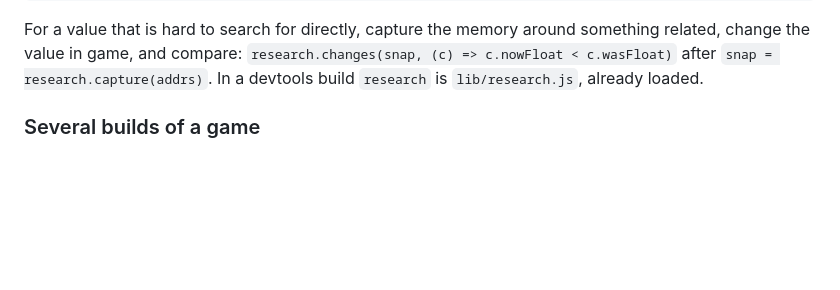
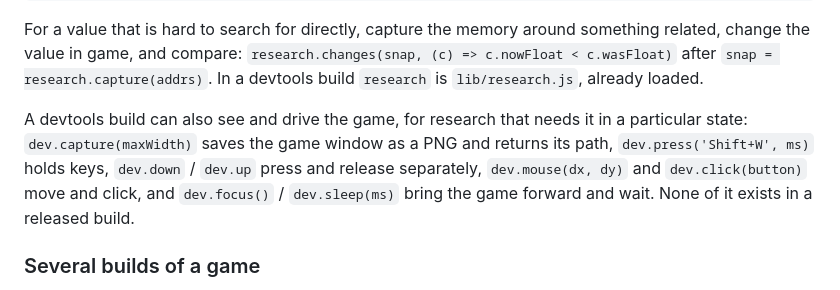
Before and after one commit to az-trainer-app/az_trainer, a Markdown page: docs/DEVELOPING.md, the part around the change. Drawn GitHub-style; blank space fills up the shorter version.

```diff
--- a/docs/DEVELOPING.md
+++ b/docs/DEVELOPING.md
@@ -96,6 +96,13 @@ something related, change the value in game, and compare:
 `research.changes(snap, (c) => c.nowFloat < c.wasFloat)` after
 `snap = research.capture(addrs)`. In a devtools build `research` is
 `lib/research.js`, already loaded.
+
+A devtools build can also see and drive the game, for research that needs it
+in a particular state: `dev.capture(maxWidth)` saves the game window as a PNG
+and returns its path, `dev.press('Shift+W', ms)` holds keys, `dev.down` /
+`dev.up` press and release separately, `dev.mouse(dx, dy)` and
+`dev.click(button)` move and click, and `dev.focus()` / `dev.sleep(ms)` bring
+the game forward and wait. None of it exists in a released build.
 
 ### Several builds of a game
 
```
Also changed, not shown: README.md (+1 -0 lines), docs/firstlight.png (added), 9 other files.
